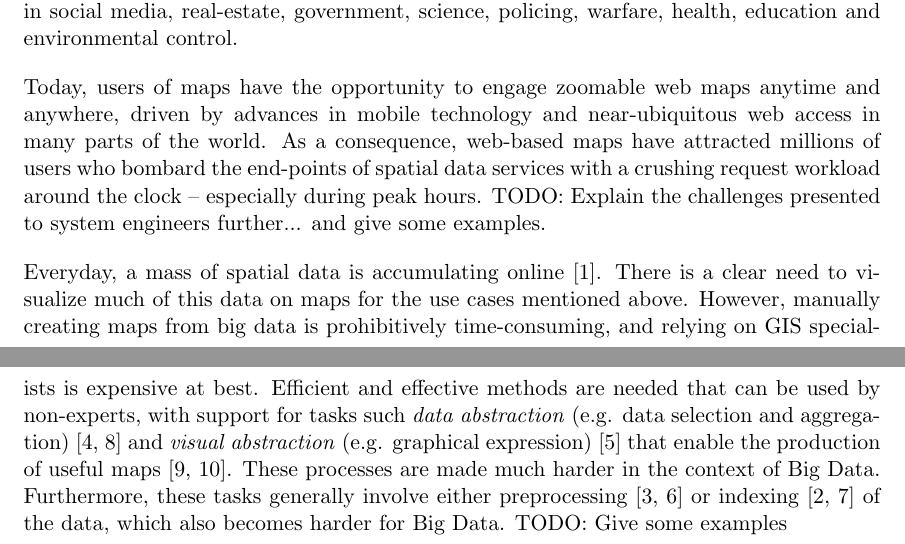
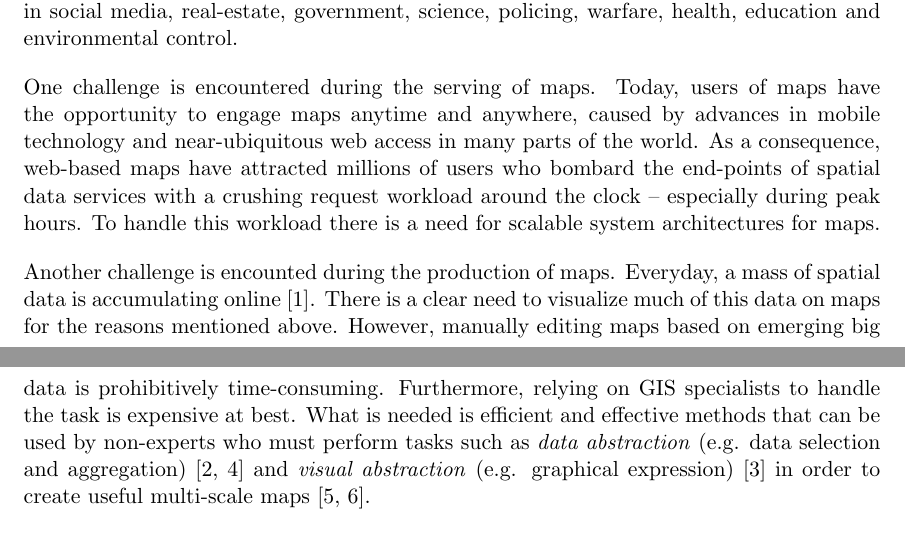
Before and after one commit to skipperkongen/phd-thesis, a LaTeX thesis (thesis.tex): two parts of pages 4 and 5 of 8, joined at a grey line, cut so that both start at the same text. Compiled offline with pdfLaTeX.

Commit message:
no commit message

```diff
--- a/thesis.tex
+++ b/thesis.tex
@@ -32,10 +32,12 @@
 \emph{Pannable} and \emph{zoomable} geographical maps are important because they allows users to explore large repositories of information at different focal points and levels of abstraction. Furthermore, \emph{web-based} maps enable online users world-wide to gain spatial insights and make spatial decisions on the go. For example, journalists can enrich online articles with digital maps based on the constantly emerging datasets online. Such maps give readers spatial insight into news stories with geographical aspects: the location of troops in a war, the extent of a pollution incident, places worth traveling to, etc. As another example, tourists can use digital maps and location based services (LBS) on mobile devices while exploring an unfamiliar city. Such maps support decision making: finding near-by restaurants, shops, points of interest, etc. Zoomable web maps have have many use cases, e.g. in social media, real-estate, government, science, policing, warfare, health, education and environmental control.%Finally, real-estate agents can advertise new deals on geographical maps, which is of great interest to people looking to buy or sell homes in a particular area. % work with the examples
 
 % Challenge 1: too many users
-Today, users of maps have the opportunity to engage zoomable web maps anytime and anywhere, driven by advances in mobile technology and near-ubiquitous web access in many parts of the world. As a consequence, web-based maps have attracted millions of users who bombard the end-points of spatial data services with a crushing request workload around the clock -- especially during peak hours. TODO: Explain the challenges presented to system engineers further... and give some examples.
+One challenge is encountered during the serving of maps. Today, users of maps have the opportunity to engage maps anytime and anywhere, caused by advances in mobile technology and near-ubiquitous web access in many parts of the world. As a consequence, web-based maps have attracted millions of users who bombard the end-points of spatial data services with a crushing request workload around the clock -- especially during peak hours. To handle this workload there is a need for scalable system architectures for maps. %TODO: Explain the challenges presented to system engineers further... and give some examples.
 
 % Challenge 2: big data
-Everyday, a mass of spatial data is accumulating online~\cite{agrawal2012bigdata}. There is a clear need to visualize much of this data on maps for the use cases mentioned above. However, manually creating maps from big data is prohibitively time-consuming, and relying on GIS specialists is expensive at best. Efficient and effective methods are needed that can be used by non-experts, with support for tasks such \emph{data abstraction} (e.g. data selection and aggregation)~\cite{haunert2006landcover,schmid2013opensciencemap} and \emph{visual abstraction} (e.g. graphical expression)~\cite{jacques1967semiologie} that enable the production of useful maps~\cite{stolte2003multiscale,weibel1999generalising}. These processes are made much harder in the context of Big Data. Furthermore, these tasks generally involve either preprocessing~\cite{sarma2012fusiontables,kefaloukos2014declarative} or indexing~\cite{bereuter2013real,nutanong2012multiresolution} of the data, which also becomes harder for Big Data. TODO: Give some examples
+Another challenge is encounted during the production of maps. Everyday, a mass of spatial data is accumulating online~\cite{agrawal2012bigdata}. There is a clear need to visualize much of this data on maps for the reasons mentioned above. However, manually editing maps based on emerging big data is prohibitively time-consuming. Furthermore, relying on GIS specialists to handle the task is expensive at best. What is needed is efficient and effective methods that can be used by non-experts who must perform tasks such as \emph{data abstraction} (e.g. data selection and aggregation)~\cite{haunert2006landcover,schmid2013opensciencemap} and \emph{visual abstraction} (e.g. graphical expression)~\cite{jacques1967semiologie} in order to create useful multi-scale maps~\cite{stolte2003multiscale,weibel1999generalising}.
+
+%These processes are made much harder in the context of Big Data. Furthermore, these tasks generally involve either preprocessing~\cite{sarma2012fusiontables,kefaloukos2014declarative} or indexing~\cite{bereuter2013real,nutanong2012multiresolution} of the data, which also becomes harder for Big Data. TODO: Give some examples
 
 \section{Overview of State-of-the-Art Online Multi-scale Maps}
 \subsection{Multi-scale Data Abstraction}
```
